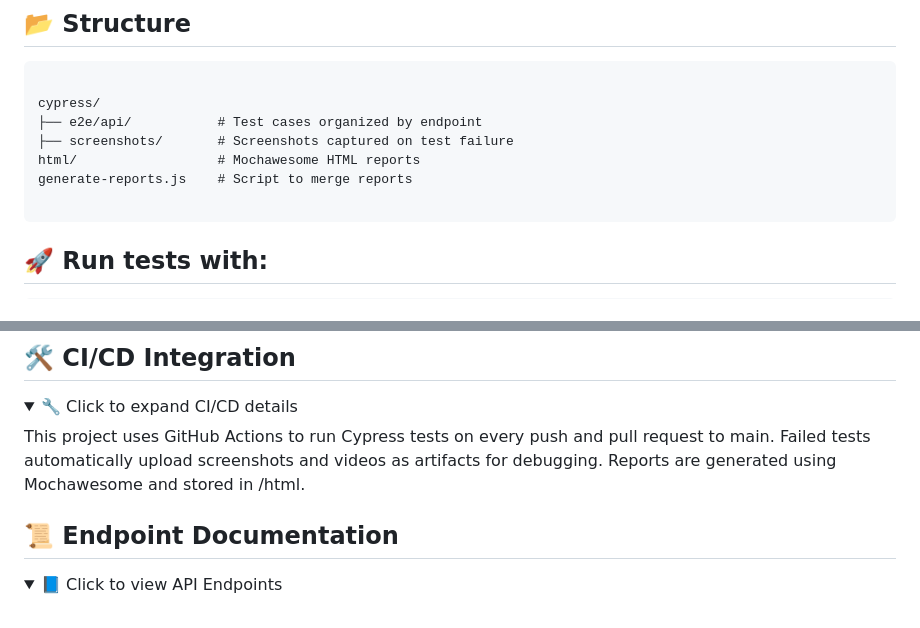
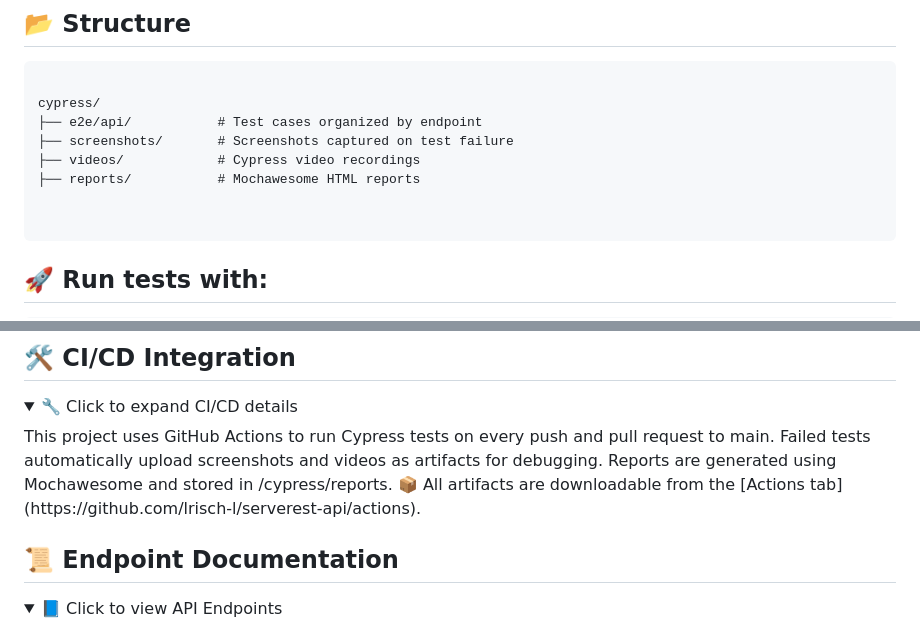
Before and after one commit to lrisch-l/serverest-api, a Markdown page: README.md, 2 parts joined by grey strips. Drawn GitHub-style; folded sections open.

````diff
--- a/README.md
+++ b/README.md
@@ -26,8 +27,9 @@ npm install
 cypress/
 ├── e2e/api/           # Test cases organized by endpoint
 ├── screenshots/       # Screenshots captured on test failure
-html/                  # Mochawesome HTML reports
-generate-reports.js    # Script to merge reports
+├── videos/            # Cypress video recordings
+├── reports/           # Mochawesome HTML reports
+
 
 ```
 
@@ -75,7 +77,8 @@ npm run report:carrinhos
 <details><summary>🔧 Click to expand CI/CD details</summary>
 This project uses GitHub Actions to run Cypress tests on every push and pull request to main.
 Failed tests automatically upload screenshots and videos as artifacts for debugging.
-Reports are generated using Mochawesome and stored in /html.
+Reports are generated using Mochawesome and stored in /cypress/reports.
+📦 All artifacts are downloadable from the [Actions tab](https://github.com/lrisch-l/serverest-api/actions).
 </details>
 
 ## 📜 Endpoint Documentation
````
Also changed, not shown: other parts of README.md (+1 -0 lines).
